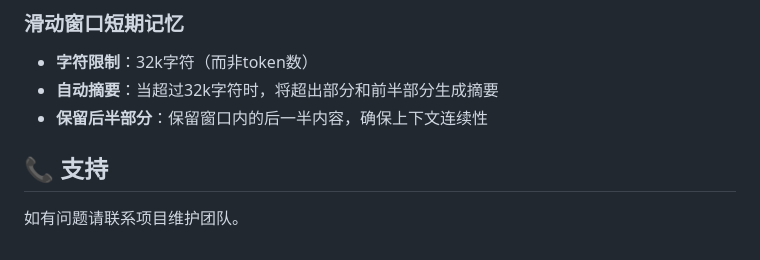
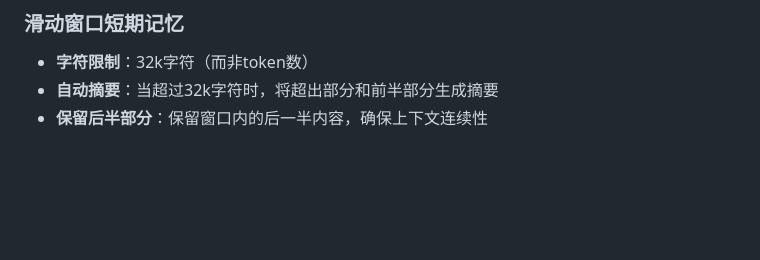
Before and after one commit to lyf-baiye/AI-knowledge-RAG, a Markdown page: README.md, the part around the change. Drawn GitHub-style; blank space fills up the shorter version.

```diff
--- a/README.md
+++ b/README.md
@@ -217,7 +217,3 @@ curl -H "X-Session-Id: session-123" -d '{"query":"那色彩部分呢？"}'
 - **字符限制**：32k字符（而非token数）
 - **自动摘要**：当超过32k字符时，将超出部分和前半部分生成摘要
 - **保留后半部分**：保留窗口内的后一半内容，确保上下文连续性
-
-## 📞 支持
-
-如有问题请联系项目维护团队。
```
